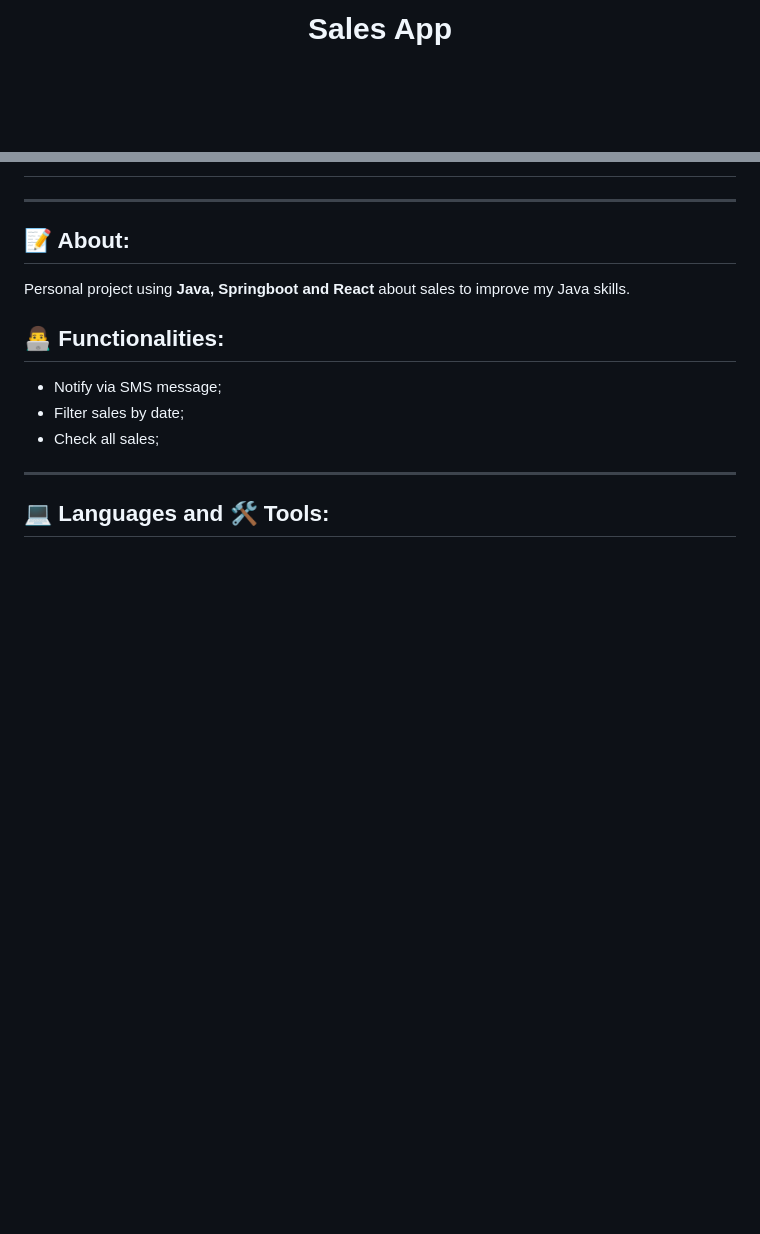
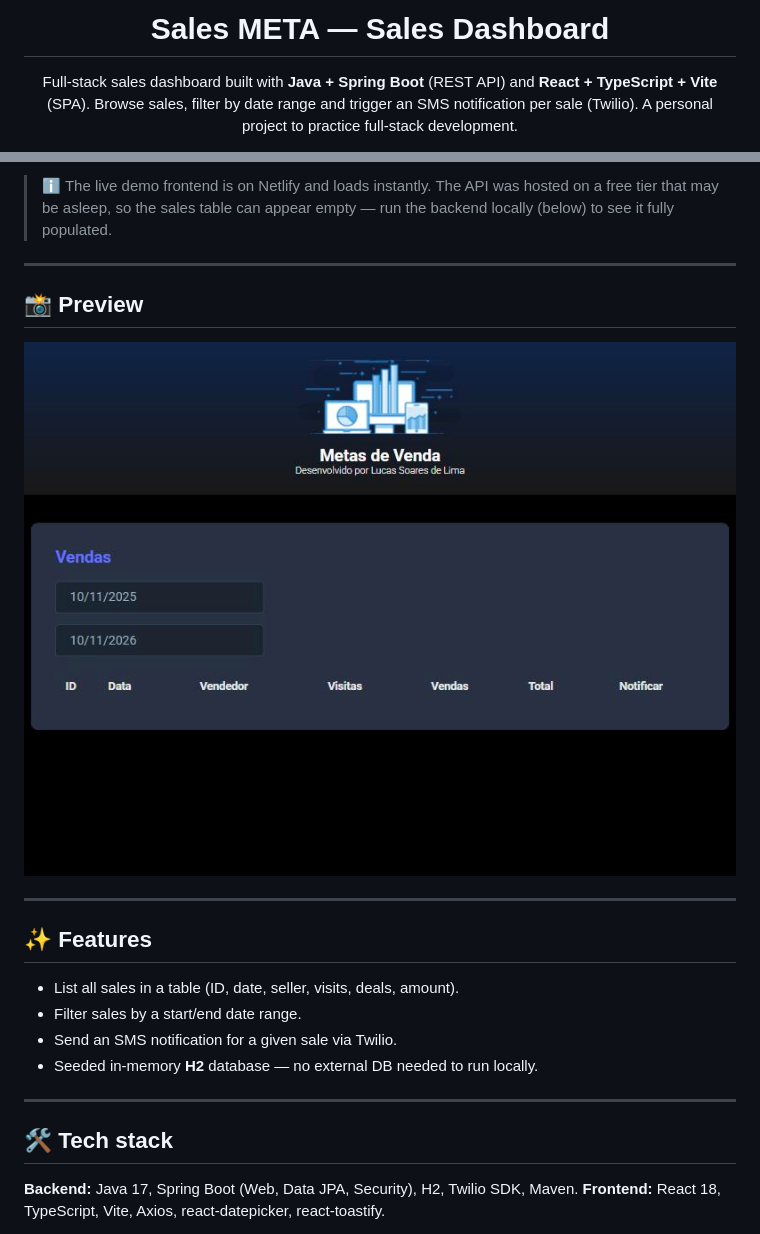
Before and after one commit to lucasoalima/SalesMETA, a Markdown page: README.md, 2 parts joined by grey strips. GitHub-like rendering; pictures changed too: images/screenshots/app.jpg (added); blank space fills up the shorter version.

Commit message:
docs: revamp README (stack, live demo, how to run, structure) + add app screenshot

```diff
--- a/README.md
+++ b/README.md
@@ -1,6 +1,9 @@
-  <h1 align="center">
-    Sales App
-  </h1>
+<h1 align="center">Sales META — Sales Dashboard</h1>
 
-</div>
+<p align="center">
+  Full-stack sales dashboard built with <b>Java + Spring Boot</b> (REST API) and
+  <b>React + TypeScript + Vite</b> (SPA). Browse sales, filter by date range and
+  trigger an SMS notification per sale (Twilio). A personal project to practice
+  full-stack development.
+</p>
 
@@ -8,25 +17,26 @@
 
-
-</h3>  -->
+> ℹ️ The live demo frontend is on Netlify and loads instantly. The API was hosted on a
+> free tier that may be asleep, so the sales table can appear empty — run the backend
+> locally (below) to see it fully populated.
 
 ---
 
-## 📝 About:
+## 📸 Preview
 
-Personal project using **Java, Springboot and React** about sales to improve my Java skills.
-
-## 👨‍💻 Functionalities:
-<ul>
-<li>Notify via SMS message;</li>
-<li>Filter sales by date;</li>
-<li>Check all sales;</li>
-</ul>
+![Sales META dashboard](images/screenshots/app.jpg)
 
 ---
 
+## ✨ Features
+- List all sales in a table (ID, date, seller, visits, deals, amount).
+- Filter sales by a start/end date range.
+- Send an SMS notification for a given sale via Twilio.
+- Seeded in-memory **H2** database — no external DB needed to run locally.
 
+---
 
-## 💻 Languages and 🛠 Tools:
-
+## 🛠️ Tech stack
+**Backend:** Java 17, Spring Boot (Web, Data JPA, Security), H2, Twilio SDK, Maven.
+**Frontend:** React 18, TypeScript, Vite, Axios, react-datepicker, react-toastify.
 
 <p align="center">
```
Also changed, not shown: other parts of README.md (+51 -48 lines).
